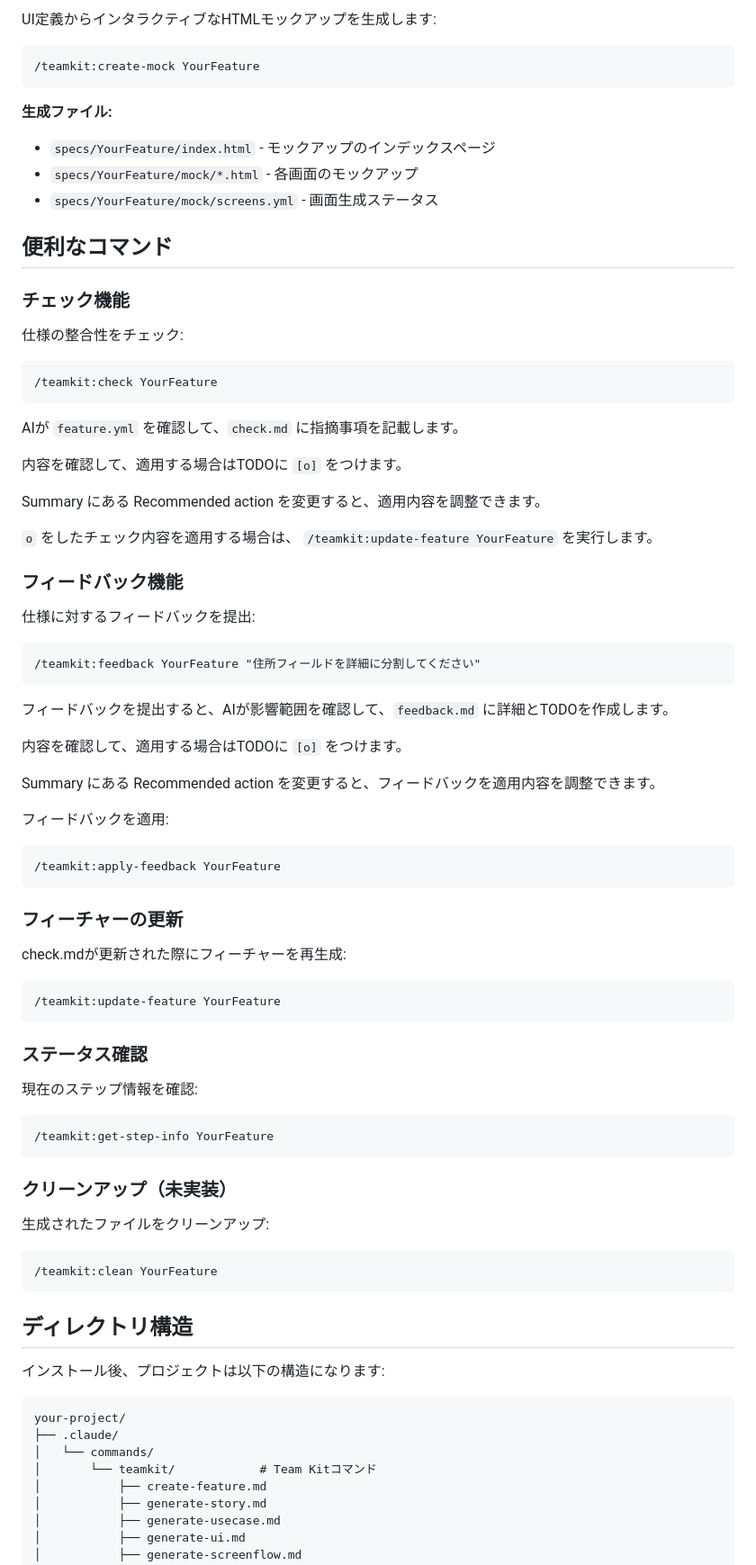
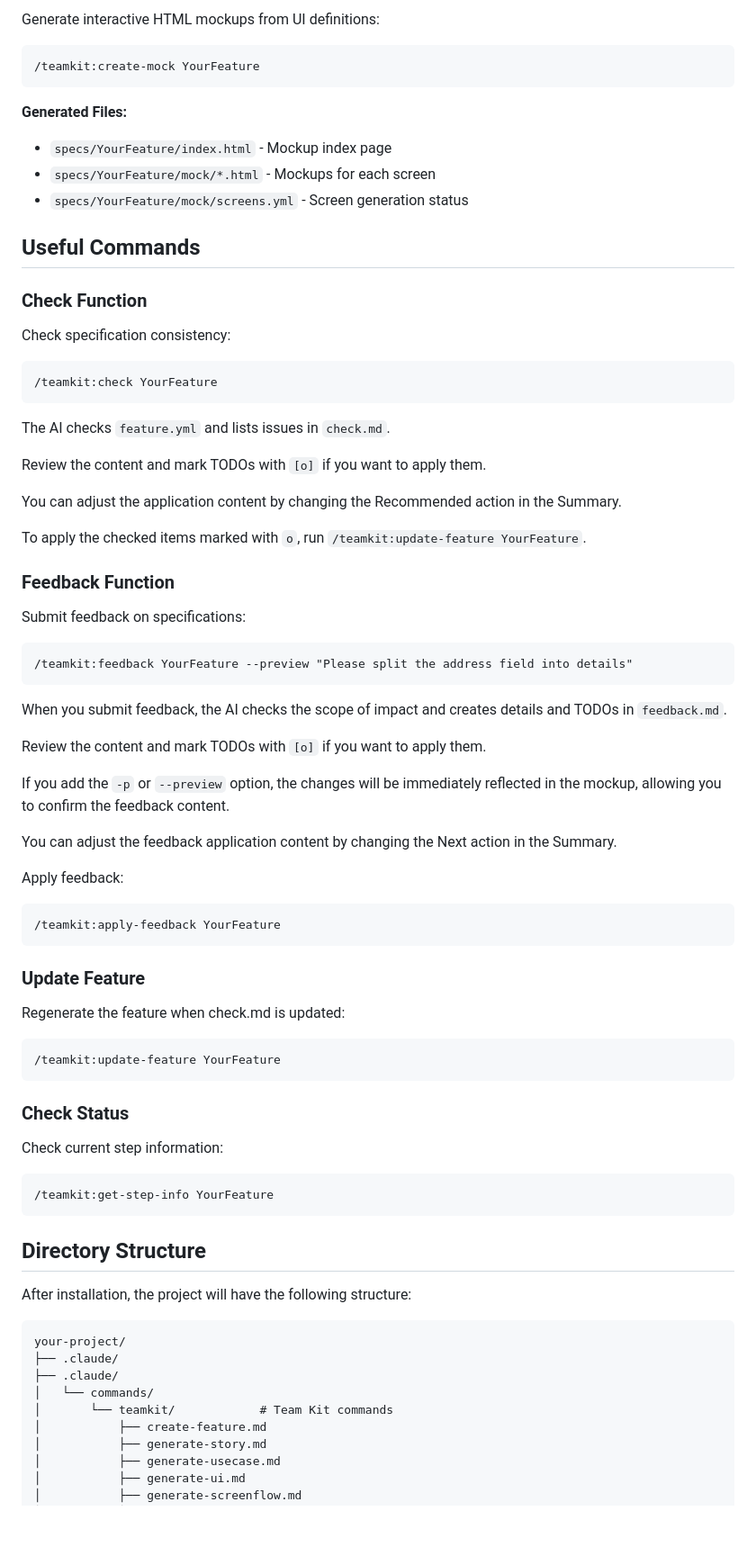
Before and after one commit to tango238/teamkit, a Markdown page: README.md, the part around the change printed below. Shown: that part at 90% size. Rendered like a GitHub page; blank space fills up the shorter version.

````diff
--- a/README.md
+++ b/README.md
@@ -79,87 +79,83 @@ your-project/
 
-UI定義からインタラクティブなHTMLモックアップを生成します:
+Generate interactive HTML mockups from UI definitions:
 
 ```
 /teamkit:create-mock YourFeature
 ```
 
-**生成ファイル:**
-- `specs/YourFeature/index.html` - モックアップのインデックスページ
-- `specs/YourFeature/mock/*.html` - 各画面のモックアップ
-- `specs/YourFeature/mock/screens.yml` - 画面生成ステータス
+**Generated Files:**
+- `specs/YourFeature/index.html` - Mockup index page
+- `specs/YourFeature/mock/*.html` - Mockups for each screen
+- `specs/YourFeature/mock/screens.yml` - Screen generation status
 
-## 便利なコマンド
+## Useful Commands
 
-### チェック機能
+### Check Function
 
-仕様の整合性をチェック:
+Check specification consistency:
 
 ```
 /teamkit:check YourFeature
 ```
 
-AIが `feature.yml` を確認して、`check.md` に指摘事項を記載します。
+The AI checks `feature.yml` and lists issues in `check.md`.
 
-内容を確認して、適用する場合はTODOに `[o]` をつけます。
+Review the content and mark TODOs with `[o]` if you want to apply them.
 
-Summary にある Recommended action を変更すると、適用内容を調整できます。
+You can adjust the application content by changing the Recommended action in the Summary.
 
-`o` をしたチェック内容を適用する場合は、 `/teamkit:update-feature YourFeature` を実行します。
+To apply the checked items marked with `o`, run `/teamkit:update-feature YourFeature`.
 
 
-### フィードバック機能
+### Feedback Function
 
-仕様に対するフィードバックを提出:
+Submit feedback on specifications:
 
 ```
-/teamkit:feedback YourFeature "住所フィールドを詳細に分割してください"
+/teamkit:feedback YourFeature --preview "Please split the address field into details"
 ```
 
-フィードバックを提出すると、AIが影響範囲を確認して、`feedback.md` に詳細とTODOを作成します。
+When you submit feedback, the AI checks the scope of impact and creates details and TODOs in `feedback.md`.
 
-内容を確認して、適用する場合はTODOに `[o]` をつけます。
+Review the content and mark TODOs with `[o]` if you want to apply them.
 
-Summary にある Recommended action を変更すると、フィードバックを適用内容を調整できます。
+If you add the `-p` or `--preview` option, the changes will be immediately reflected in the mockup, allowing you to confirm the feedback content.
 
-フィードバックを適用:
+You can adjust the feedback application content by changing the Next action in the Summary.
+
+Apply feedback:
 
 ```
 /teamkit:apply-feedback YourFeature
 ```
 
-### フィーチャーの更新
+### Update Feature
 
-check.mdが更新された際にフィーチャーを再生成:
+Regenerate the feature when check.md is updated:
 
 ```
 /teamkit:update-feature YourFeature
 ```
 
-### ステータス確認
+### Check Status
 
-現在のステップ情報を確認:
+Check current step information:
 
 ```
 /teamkit:get-step-info YourFeature
 ```
 
-### クリーンアップ（未実装）
 
-生成されたファイルをクリーンアップ:
+## Directory Structure
 
-```
-/teamkit:clean YourFeature
-```
-
-## ディレクトリ構造
-
-インストール後、プロジェクトは以下の構造になります:
+After installation, the project will have the following structure:
 
 ```
 your-project/
 ├── .claude/
+├── .claude/
 │   └── commands/
-│       └── teamkit/            # Team Kitコマンド
+│       └── teamkit/            # Team Kit commands
 │           ├── create-feature.md
 │           ├── generate-story.md
 │           ├── generate-usecase.md
````
Also changed, not shown: other parts of README.md (+67 -68 lines).
